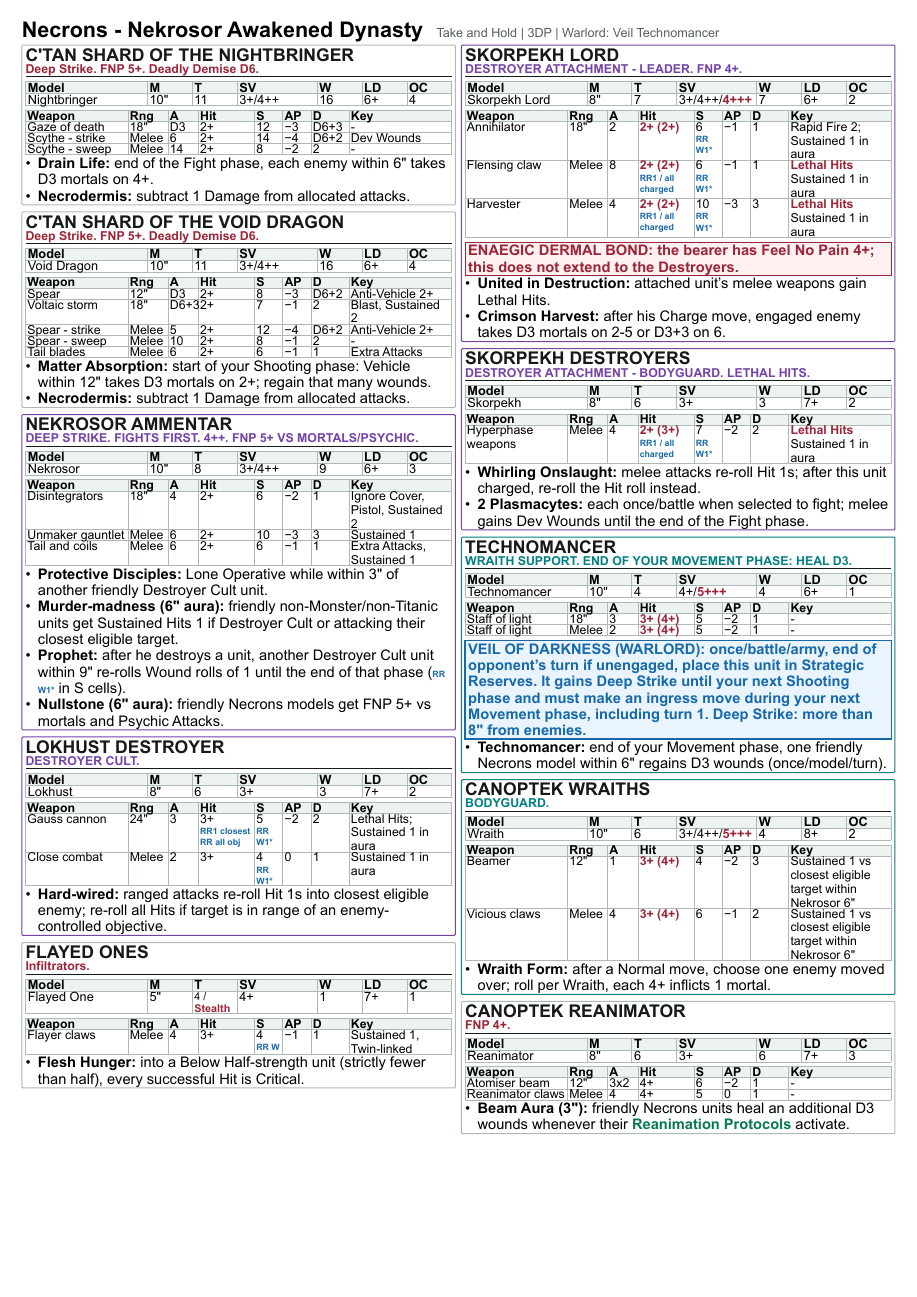
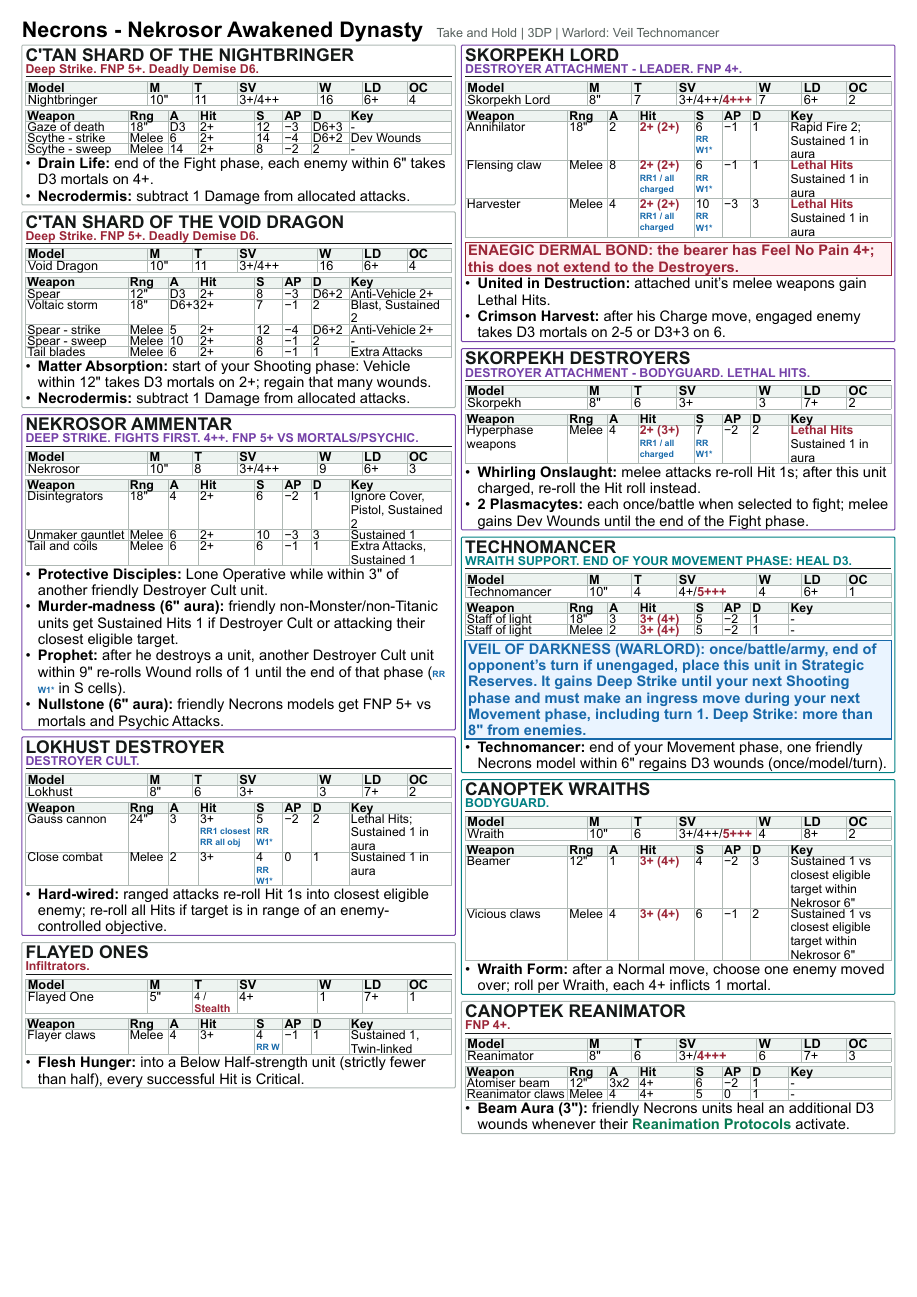
Before and after one commit to kaashif/ref-sheet, a Typst document (necrons-nekrosor-reference.typ): page 1 of 2. The pictures show the PDF file necrons-nekrosor-reference.pdf that the author committed with the source.

Commit message:
Show Reanimator feel-no-pain save

```diff
--- a/necrons-nekrosor-reference.typ
+++ b/necrons-nekrosor-reference.typ
@@ -209,7 +209,7 @@
   #v(2.5pt)
 
   #card("Canoptek Reanimator", note: r("FNP 4+."))[
-    #stats(([Reanimator], [8\"], [6], [3+], [6], [7+], [3]))
+    #stats(([Reanimator], [8\"], [6], [3+/#r("4+++")], [6], [7+], [3]))
     #v(1.2pt)
     #weapons((
       [Atomiser beam], [12\"], [3x2], [4+], [6], [-2], [1], [-],
```
Also changed, not shown: necrons-nekrosor-reference.pdf.
